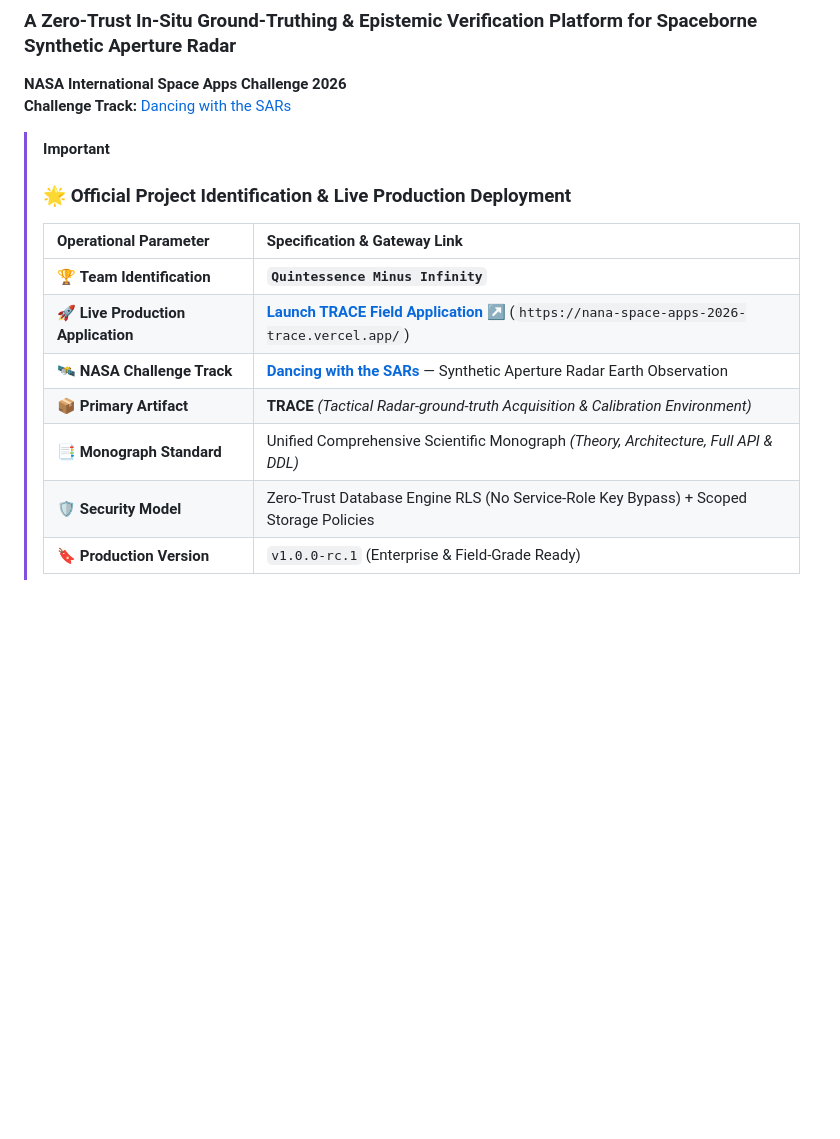
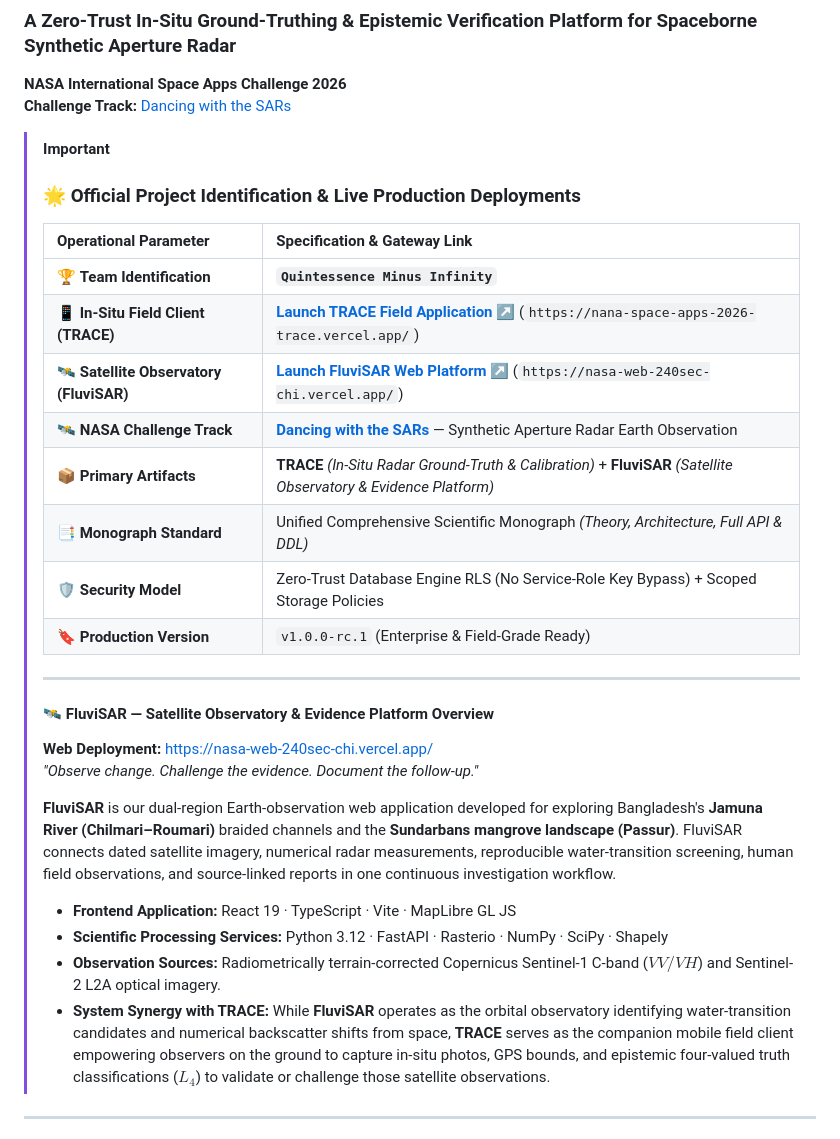
Before and after one commit to Tony1254-CS/Trace-Field, a Markdown page: README.md, the part around one of its changes. Drawn GitHub-style; blank space fills up the shorter version.

```diff
--- a/README.md
+++ b/README.md
@@ -5,14 +5,30 @@
 **Challenge Track:** [Dancing with the SARs](https://www.spaceappschallenge.org/2026/challenges/dancing-with-the-sars/?tab=details)
 
 > [!IMPORTANT]
-> ### 🌟 Official Project Identification & Live Production Deployment
+> ### 🌟 Official Project Identification & Live Production Deployments
 >
 > | Operational Parameter | Specification & Gateway Link |
 > | :--- | :--- |
 > | 🏆 **Team Identification** | **`Quintessence Minus Infinity`** |
-> | 🚀 **Live Production Application** | **[Launch TRACE Field Application ↗](https://nana-space-apps-2026-trace.vercel.app/)** (`https://nana-space-apps-2026-trace.vercel.app/`) |
+> | 📱 **In-Situ Field Client (TRACE)** | **[Launch TRACE Field Application ↗](https://nana-space-apps-2026-trace.vercel.app/)** (`https://nana-space-apps-2026-trace.vercel.app/`) |
+> | 🛰️ **Satellite Observatory (FluviSAR)** | **[Launch FluviSAR Web Platform ↗](https://nasa-web-240sec-chi.vercel.app/)** (`https://nasa-web-240sec-chi.vercel.app/`) |
 > | 🛰️ **NASA Challenge Track** | **[Dancing with the SARs](https://www.spaceappschallenge.org/2026/challenges/dancing-with-the-sars/?tab=details)** — Synthetic Aperture Radar Earth Observation |
-> | 📦 **Primary Artifact** | **TRACE** *(Tactical Radar-ground-truth Acquisition & Calibration Environment)* |
+> | 📦 **Primary Artifacts** | **TRACE** *(In-Situ Radar Ground-Truth & Calibration)* + **FluviSAR** *(Satellite Observatory & Evidence Platform)* |
 > | 📑 **Monograph Standard** | Unified Comprehensive Scientific Monograph *(Theory, Architecture, Full API & DDL)* |
 > | 🛡️ **Security Model** | Zero-Trust Database Engine RLS (No Service-Role Key Bypass) + Scoped Storage Policies |
 > | 🔖 **Production Version** | `v1.0.0-rc.1` (Enterprise & Field-Grade Ready) |
+>
+> ---
+>
+> #### 🛰️ FluviSAR — Satellite Observatory & Evidence Platform Overview
+> **Web Deployment:** [https://nasa-web-240sec-chi.vercel.app/](https://nasa-web-240sec-chi.vercel.app/)
+> *"Observe change. Challenge the evidence. Document the follow-up."*
+>
+> **FluviSAR** is our dual-region Earth-observation web application developed for exploring Bangladesh's **Jamuna River (Chilmari–Roumari)** braided channels and the **Sundarbans mangrove landscape (Passur)**. FluviSAR connects dated satellite imagery, numerical radar measurements, reproducible water-transition screening, human field observations, and source-linked reports in one continuous investigation workflow.
+> - **Frontend Application:** React 19 · TypeScript · Vite · MapLibre GL JS
+> - **Scientific Processing Services:** Python 3.12 · FastAPI · Rasterio · NumPy · SciPy · Shapely
+> - **Observation Sources:** Radiometrically terrain-corrected Copernicus Sentinel-1 C-band ($VV/VH$) and Sentinel-2 L2A optical imagery.
+> - **System Synergy with TRACE:** While **FluviSAR** operates as the orbital observatory identifying water-transition candidates and numerical backscatter shifts from space, **TRACE** serves as the companion mobile field client empowering observers on the ground to capture in-situ photos, GPS bounds, and epistemic four-valued truth classifications ($L_4$) to validate or challenge those satellite observations.
+
+---
+
```
Also changed, not shown: other parts of README.md (+15 -2 lines), public/screenshots/fluvisar-mobile.jpg (added), public/screenshots/trace-mobile.jpg (added).
